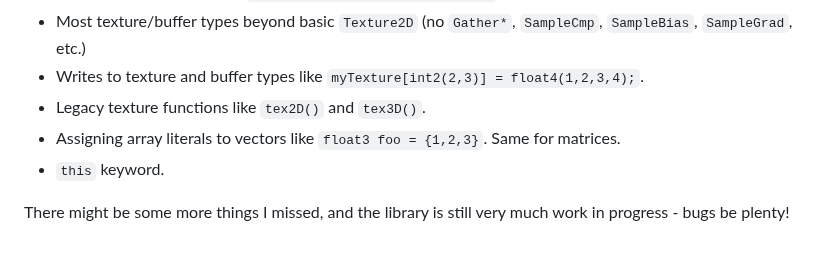
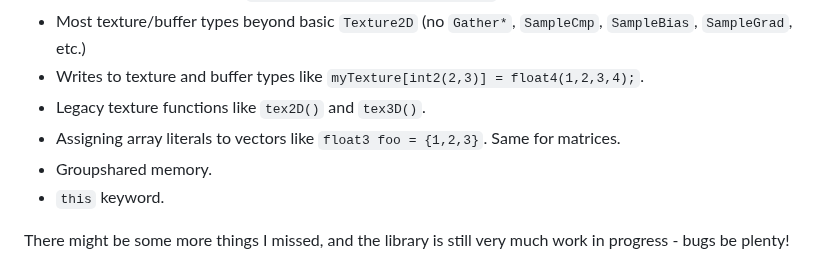
Before and after one commit to pema99/HLSLInterpreter, a Markdown page: README.md, the part around the change. Drawn GitHub-style.

```diff
--- a/README.md
+++ b/README.md
@@ -80,6 +80,7 @@ Here is a list of features I have yet to implement:
 - Writes to texture and buffer types like `myTexture[int2(2,3)] = float4(1,2,3,4);`.
 - Legacy texture functions like `tex2D()` and `tex3D()`.
 - Assigning array literals to vectors like `float3 foo = {1,2,3}`. Same for matrices.
+- Groupshared memory.
 - `this` keyword.
 
 There might be some more things I missed, and the library is still very much work in progress - bugs be plenty!
```
